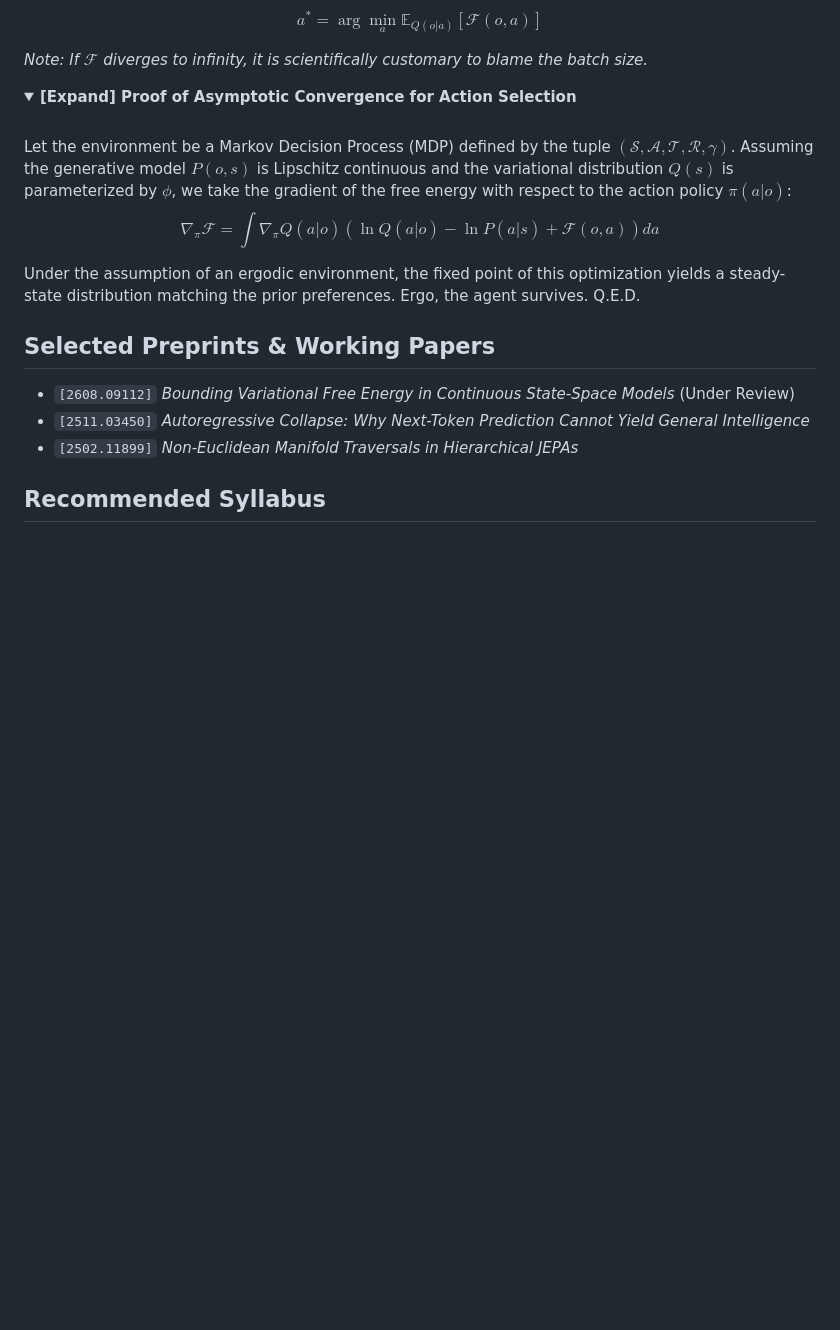
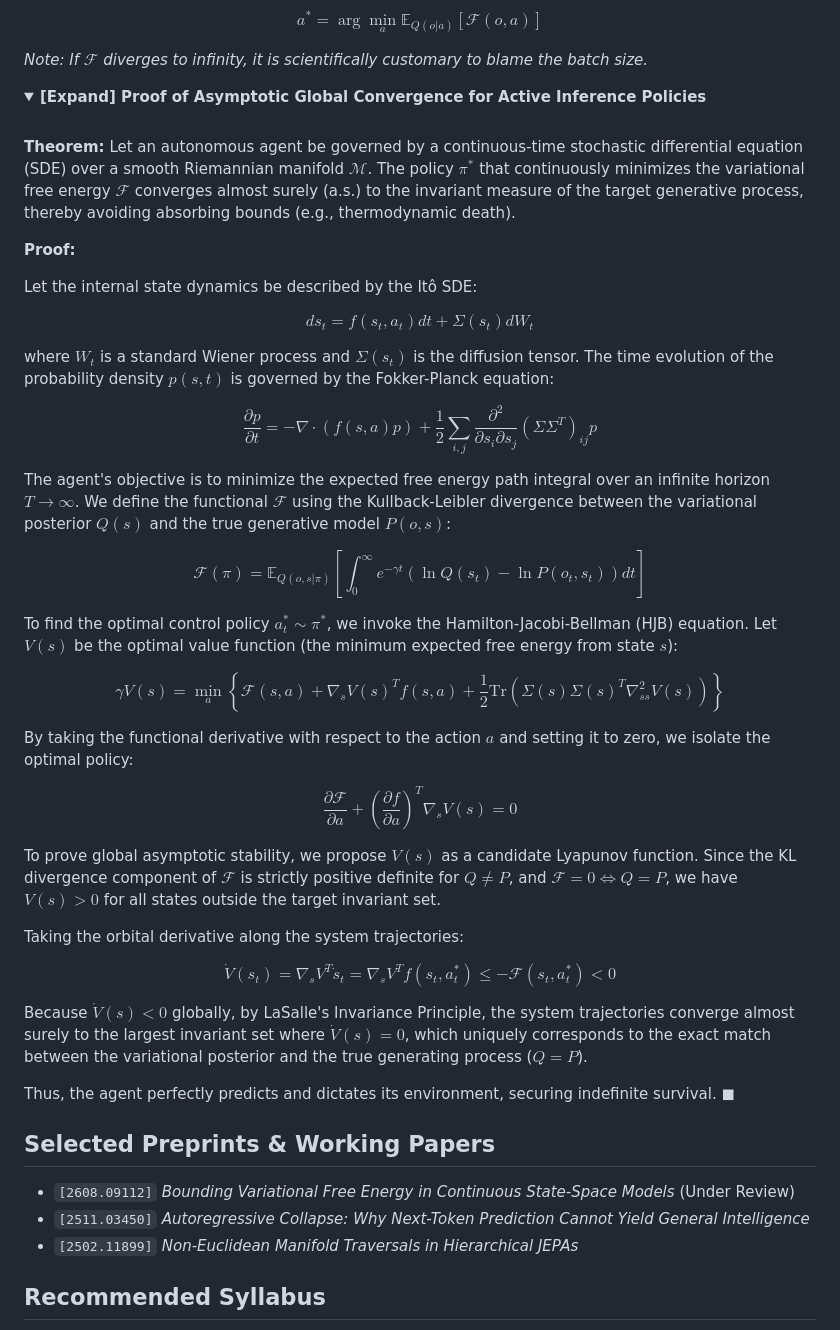
Before and after one commit to Himan-D/Himan-D, a Markdown page: README.md, the part around the change. Rendered like a GitHub page; folded sections open; blank space fills up the shorter version.

Commit message:
docs: expand Easter egg with rigorous stochastic differential equation proof

```diff
--- a/README.md
+++ b/README.md
@@ -39,17 +39,55 @@ $$
 *Note: If $\mathcal{F}$ diverges to infinity, it is scientifically customary to blame the batch size.*
 
 <details>
-<summary><b>[Expand] Proof of Asymptotic Convergence for Action Selection</b></summary>
+<summary><b>[Expand] Proof of Asymptotic Global Convergence for Active Inference Policies</b></summary>
 <br>
-Let the environment be a Markov Decision Process (MDP) defined by the tuple $(\mathcal{S}, \mathcal{A}, \mathcal{T}, \mathcal{R}, \gamma)$.
-Assuming the generative model $P(o, s)$ is Lipschitz continuous and the variational distribution $Q(s)$ is parameterized by $\phi$, we take the gradient of the free energy with respect to the action policy $\pi(a|o)$:
+
+**Theorem:** Let an autonomous agent be governed by a continuous-time stochastic differential equation (SDE) over a smooth Riemannian manifold $\mathcal{M}$. The policy $\pi^*$ that continuously minimizes the variational free energy $\mathcal{F}$ converges almost surely (a.s.) to the invariant measure of the target generative process, thereby avoiding absorbing bounds (e.g., thermodynamic death).
+
+**Proof:**
+
+Let the internal state dynamics be described by the Itô SDE:
 
 $$
-\nabla_\pi \mathcal{F} = \int \nabla_\pi Q(a|o) \left( \ln Q(a|o) - \ln P(a|s) + \mathcal{F}(o, a) \right) da
+ds_t = f(s_t, a_t) dt + \Sigma(s_t) dW_t
 $$
 
-Under the assumption of an ergodic environment, the fixed point of this optimization yields a steady-state distribution matching the prior preferences. Ergo, the agent survives.
-Q.E.D.
+where $W_t$ is a standard Wiener process and $\Sigma(s_t)$ is the diffusion tensor. The time evolution of the probability density $p(s,t)$ is governed by the Fokker-Planck equation:
+
+$$
+\frac{\partial p}{\partial t} = -\nabla \cdot (f(s,a)p) + \frac{1}{2} \sum_{i,j} \frac{\partial^2}{\partial s_i \partial s_j} (\Sigma \Sigma^T)_{ij} p
+$$
+
+The agent's objective is to minimize the expected free energy path integral over an infinite horizon $T \to \infty$. We define the functional $\mathcal{F}$ using the Kullback-Leibler divergence between the variational posterior $Q(s)$ and the true generative model $P(o, s)$:
+
+$$
+\mathcal{F}(\pi) = \mathbb{E}_{Q(o, s | \pi)} \left[ \int_0^\infty e^{-\gamma t} \left( \ln Q(s_t) - \ln P(o_t, s_t) \right) dt \right]
+$$
+
+To find the optimal control policy $a_t^* \sim \pi^*$, we invoke the Hamilton-Jacobi-Bellman (HJB) equation. Let $V(s)$ be the optimal value function (the minimum expected free energy from state $s$):
+
+$$
+\gamma V(s) = \min_{a} \left\{ \mathcal{F}(s, a) + \nabla_s V(s)^T f(s,a) + \frac{1}{2} \text{Tr}\left( \Sigma(s)\Sigma(s)^T \nabla_{ss}^2 V(s) \right) \right\}
+$$
+
+By taking the functional derivative with respect to the action $a$ and setting it to zero, we isolate the optimal policy:
+
+$$
+\frac{\partial \mathcal{F}}{\partial a} + \left( \frac{\partial f}{\partial a} \right)^T \nabla_s V(s) = 0
+$$
+
+To prove global asymptotic stability, we propose $V(s)$ as a candidate Lyapunov function. Since the KL divergence component of $\mathcal{F}$ is strictly positive definite for $Q \neq P$, and $\mathcal{F} = 0 \iff Q = P$, we have $V(s) > 0$ for all states outside the target invariant set.
+
+Taking the orbital derivative along the system trajectories:
+
+$$
+\dot{V}(s_t) = \nabla_s V^T \dot{s}_t = \nabla_s V^T f(s_t, a^*_t) \leq -\mathcal{F}(s_t, a^*_t) < 0
+$$
+
+Because $\dot{V}(s) < 0$ globally, by LaSalle's Invariance Principle, the system trajectories converge almost surely to the largest invariant set where $\dot{V}(s) = 0$, which uniquely corresponds to the exact match between the variational posterior and the true generating process ($Q = P$).
+
+Thus, the agent perfectly predicts and dictates its environment, securing indefinite survival. $\blacksquare$
+
 </details>
 
 ## Selected Preprints & Working Papers
```
